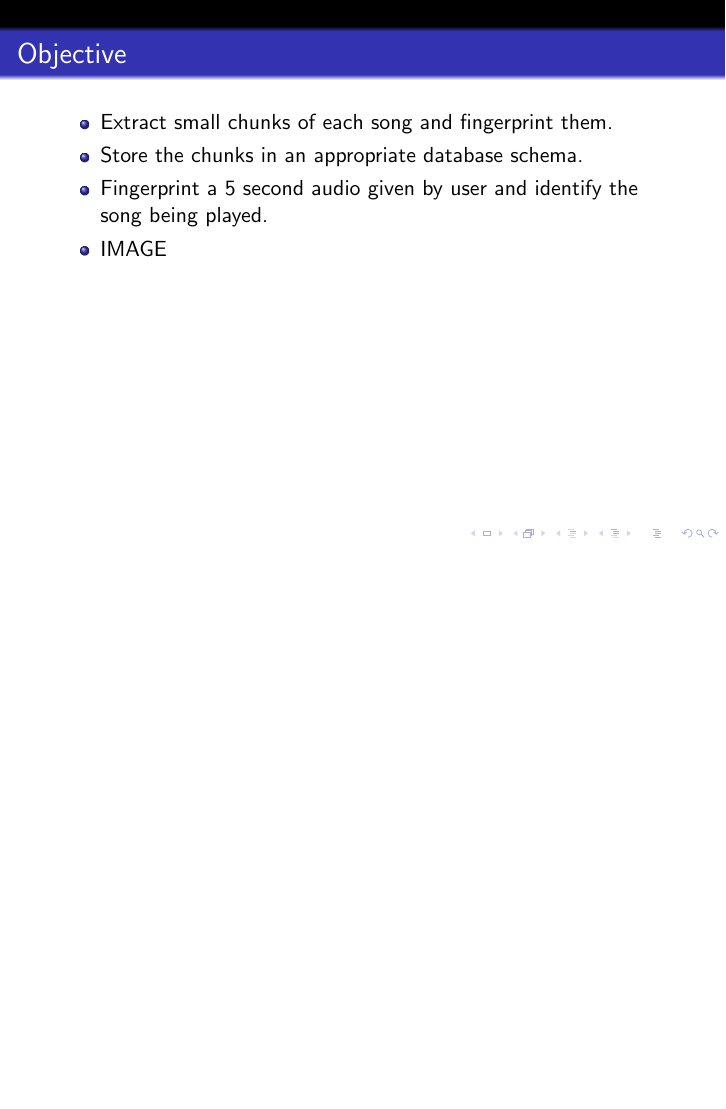
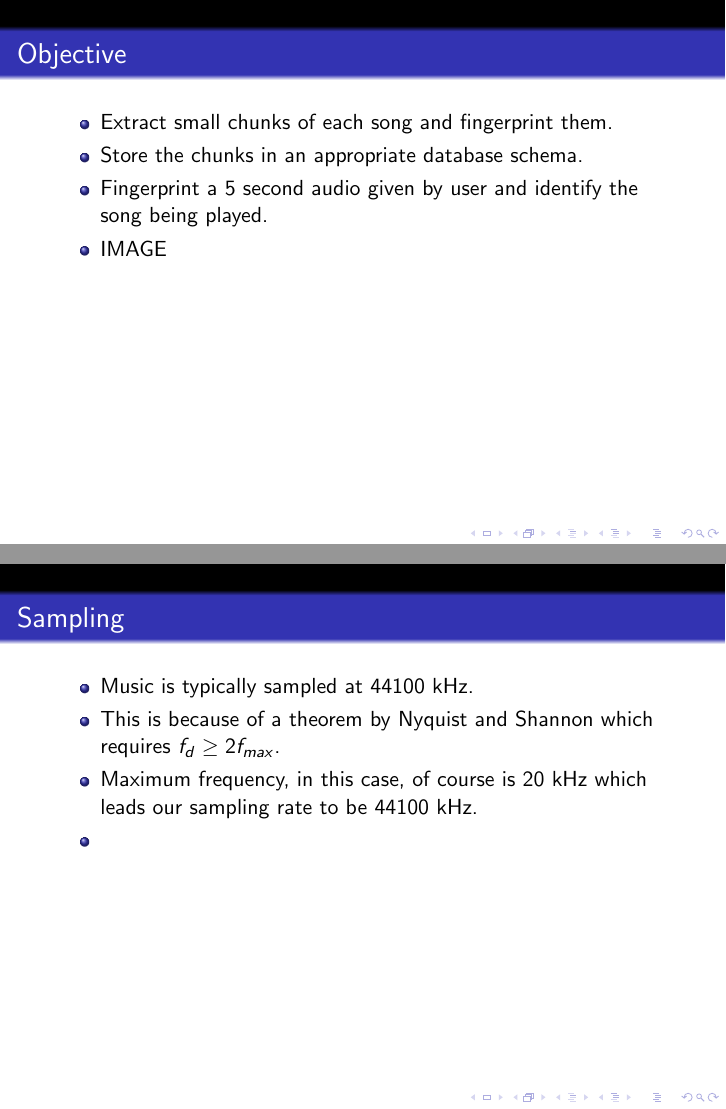
Before and after one commit to yashrajkakkad/presto-chango, LaTeX slides (Presentation/Main.tex): page 2 of 2 before the commit and pages 2 and 3 of 3 after it, the two joined at a grey line, the shorter picture padded with empty space. Compiled offline with pdfLaTeX.

Commit message:
Presentation updated

```diff
--- a/Presentation/Main.tex
+++ b/Presentation/Main.tex
@@ -21,4 +21,14 @@
 \end{itemize}
 \end{frame}
 
+\begin{frame}[t]
+\frametitle{Sampling}
+\begin{itemize}
+    \item Music is typically sampled at 44100 kHz.
+    \item This is because of a theorem by Nyquist and Shannon which requires \(f_{d} \ge 2f_{max}\).
+    \item Maximum frequency, in this case, of course is 20 kHz which leads our sampling rate to be 44100 kHz.
+    \item
+\end{itemize}
+\end{frame}
+
 \end{document}
```
Also changed, not shown: Presentation/Main.pdf, 6 other files.
